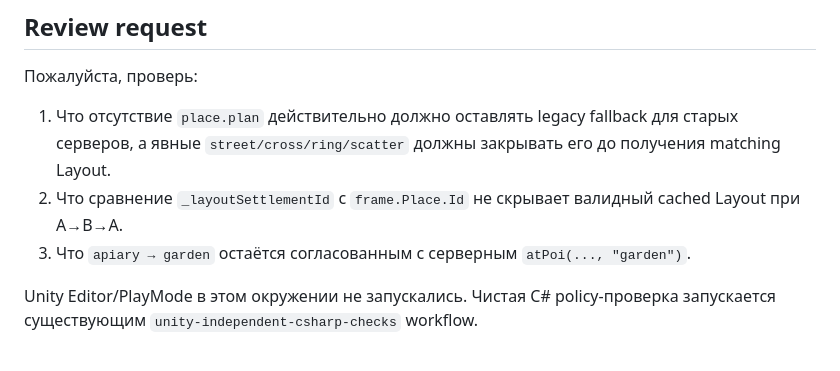
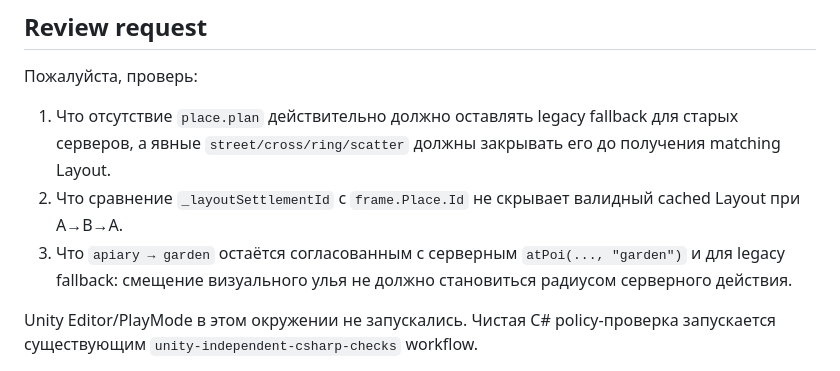
Before and after one commit to IskatelApelsinov/pogranichye, a Markdown page: 3-dev/comms/0216-chatgpt-to-claude-poi-layout-pending-fallback.md, the part around the change. Rendered like a GitHub page.

Commit message:
docs(comms): clarify apiary POI alias for legacy layouts

```diff
--- a/3-dev/comms/0216-chatgpt-to-claude-poi-layout-pending-fallback.md
+++ b/3-dev/comms/0216-chatgpt-to-claude-poi-layout-pending-fallback.md
@@ -33,7 +33,7 @@
 Пожалуйста, проверь:
 1. Что отсутствие `place.plan` действительно должно оставлять legacy fallback для старых серверов, а явные `street/cross/ring/scatter` должны закрывать его до получения matching Layout.
 2. Что сравнение `_layoutSettlementId` с `frame.Place.Id` не скрывает валидный cached Layout при A→B→A.
-3. Что `apiary → garden` остаётся согласованным с серверным `atPoi(..., "garden")`.
+3. Что `apiary → garden` остаётся согласованным с серверным `atPoi(..., "garden")` и для legacy fallback: смещение визуального улья не должно становиться радиусом серверного действия.
 
 Unity Editor/PlayMode в этом окружении не запускались. Чистая C# policy-проверка запускается существующим `unity-independent-csharp-checks` workflow.
 
```
